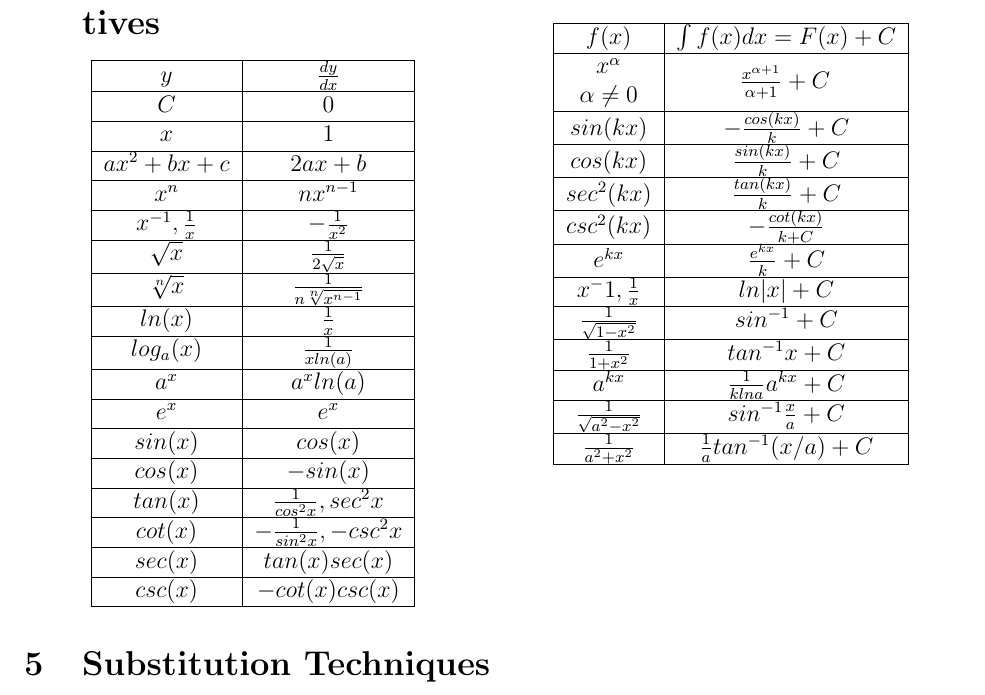
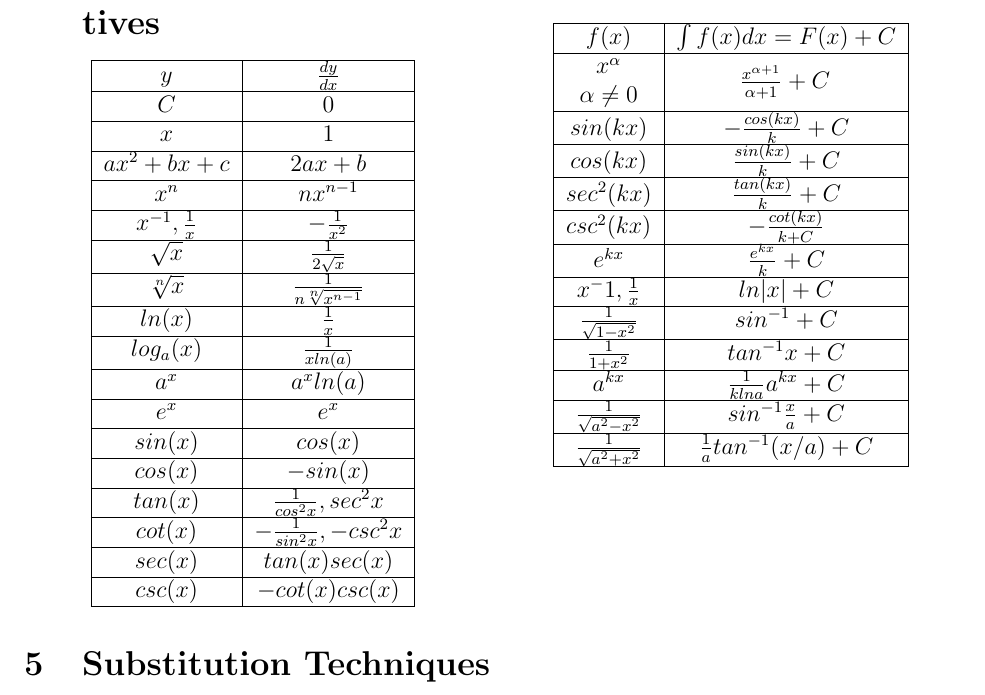
Before and after one commit to KVentayen/Resources, a LaTeX document (Math/MATH121/math121.tex): part of page 5 of 10, cut so that both start at the same text. Compiled offline with pdfLaTeX.

Commit message:
Edit in the last row of the Table of Basic Integrals.

```diff
--- a/Math/MATH121/math121.tex
+++ b/Math/MATH121/math121.tex
@@ -190,7 +190,7 @@ $a^{kx}$ & $\frac{1}{k ln a} a^{kx} + C$\\
 \hline
 $\frac{1}{\sqrt{a^2-x^2}}$ & $sin^{-1} \frac{x}{a} + C$\\
 \hline
-$\frac{1}{a^2 + x^2}$ & $\frac{1}{a} tan^{-1}(x/a) + C$\\
+$\frac{1}{\sqrt{a^2 + x^2}}$ & $\frac{1}{a} tan^{-1}(x/a) + C$\\
 \hline
 \end{tabular}
 \end{center}
```
Also changed, not shown: Math/MATH121/math121.pdf, 2 other files.
